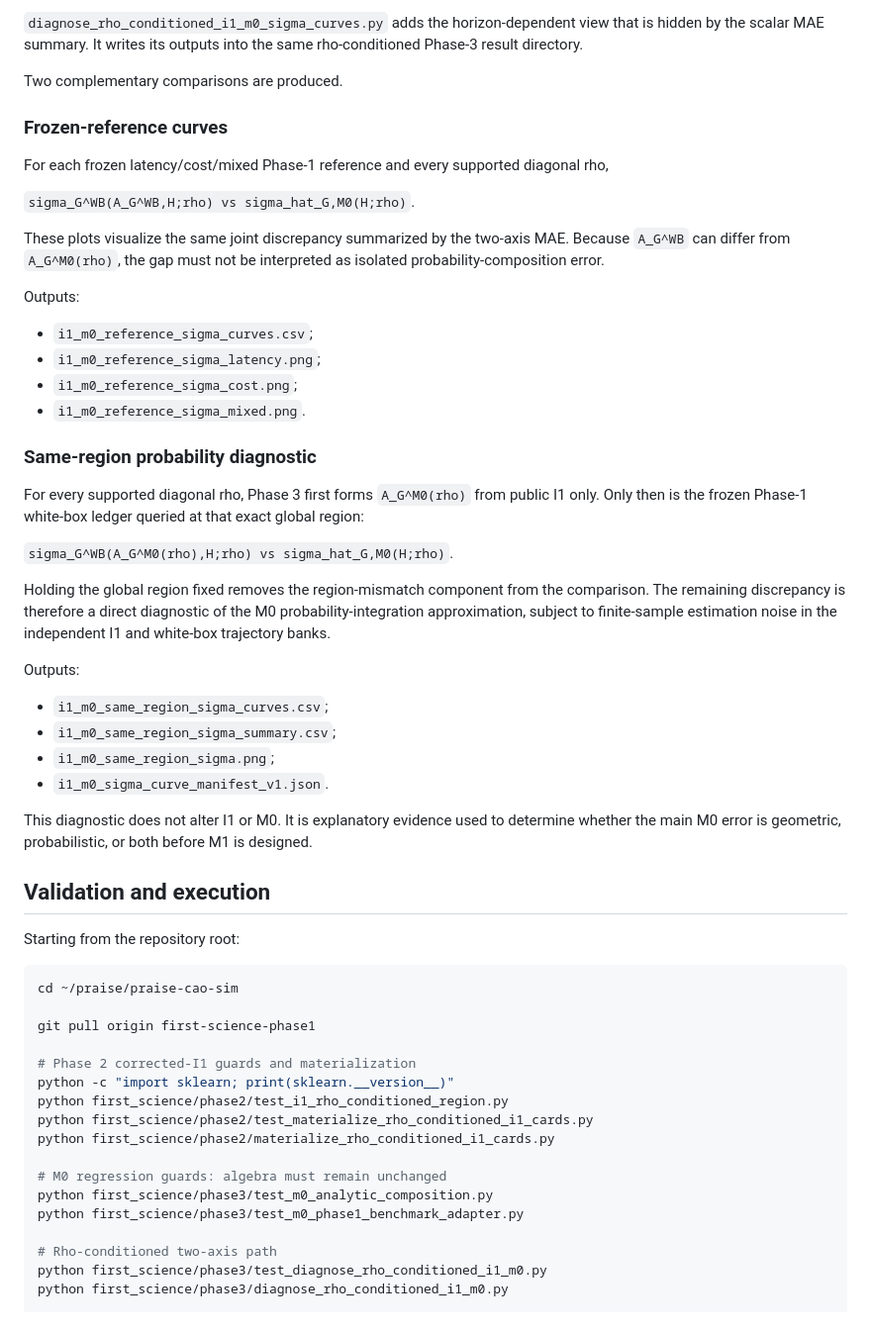
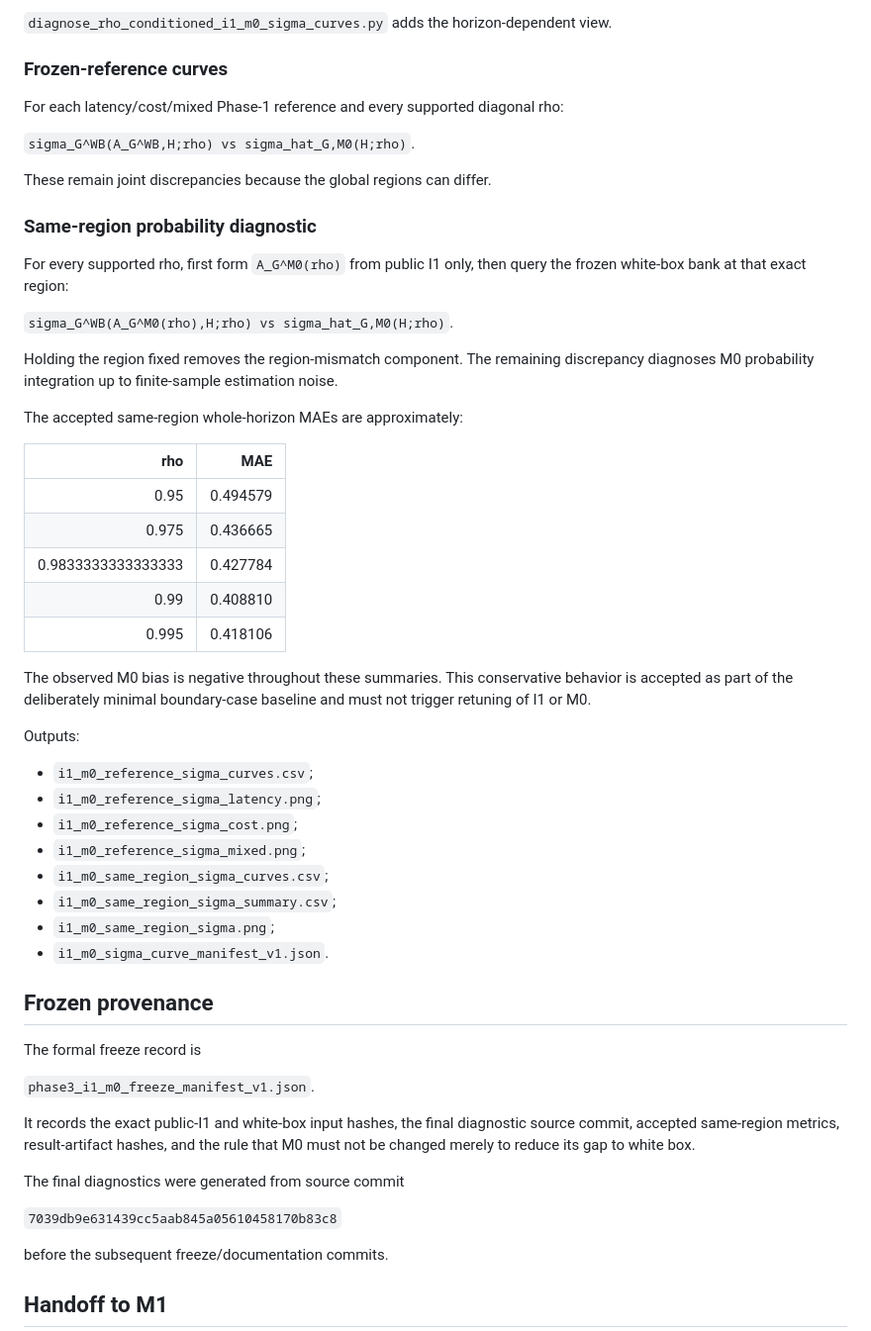
Before and after one commit to ildefons/praise-cao-sim, a Markdown page: first_science/phase3/README.md, the part around one of its changes. Shown at 99% size. GitHub-like rendering.

Commit message:
Freeze accepted I1-M0 baseline and diagnostics

````diff
--- a/first_science/phase3/README.md
+++ b/first_science/phase3/README.md
@@ -82,60 +76,58 @@ with:
 
-`diagnose_rho_conditioned_i1_m0_sigma_curves.py` adds the horizon-dependent view that is hidden by the scalar MAE summary. It writes its outputs into the same rho-conditioned Phase-3 result directory.
-
-Two complementary comparisons are produced.
+`diagnose_rho_conditioned_i1_m0_sigma_curves.py` adds the horizon-dependent view.
 
 ### Frozen-reference curves
 
-For each frozen latency/cost/mixed Phase-1 reference and every supported diagonal rho,
+For each latency/cost/mixed Phase-1 reference and every supported diagonal rho:
 
 `sigma_G^WB(A_G^WB,H;rho) vs sigma_hat_G,M0(H;rho)`.
 
-These plots visualize the same joint discrepancy summarized by the two-axis MAE. Because `A_G^WB` can differ from `A_G^M0(rho)`, the gap must not be interpreted as isolated probability-composition error.
+These remain joint discrepancies because the global regions can differ.
+
+### Same-region probability diagnostic
+
+For every supported rho, first form `A_G^M0(rho)` from public I1 only, then query the frozen white-box bank at that exact region:
+
+`sigma_G^WB(A_G^M0(rho),H;rho) vs sigma_hat_G,M0(H;rho)`.
+
+Holding the region fixed removes the region-mismatch component. The remaining discrepancy diagnoses M0 probability integration up to finite-sample estimation noise.
+
+The accepted same-region whole-horizon MAEs are approximately:
+
+| rho | MAE |
+| ---: | ---: |
+| 0.95 | 0.494579 |
+| 0.975 | 0.436665 |
+| 0.9833333333333333 | 0.427784 |
+| 0.99 | 0.408810 |
+| 0.995 | 0.418106 |
+
+The observed M0 bias is negative throughout these summaries. This conservative behavior is accepted as part of the deliberately minimal boundary-case baseline and must not trigger retuning of I1 or M0.
 
 Outputs:
 
 - `i1_m0_reference_sigma_curves.csv`;
 - `i1_m0_reference_sigma_latency.png`;
 - `i1_m0_reference_sigma_cost.png`;
-- `i1_m0_reference_sigma_mixed.png`.
-
-### Same-region probability diagnostic
-
-For every supported diagonal rho, Phase 3 first forms `A_G^M0(rho)` from public I1 only. Only then is the frozen Phase-1 white-box ledger queried at that exact global region:
-
-`sigma_G^WB(A_G^M0(rho),H;rho) vs sigma_hat_G,M0(H;rho)`.
-
-Holding the global region fixed removes the region-mismatch component from the comparison. The remaining discrepancy is therefore a direct diagnostic of the M0 probability-integration approximation, subject to finite-sample estimation noise in the independent I1 and white-box trajectory banks.
-
-Outputs:
-
+- `i1_m0_reference_sigma_mixed.png`;
 - `i1_m0_same_region_sigma_curves.csv`;
 - `i1_m0_same_region_sigma_summary.csv`;
 - `i1_m0_same_region_sigma.png`;
 - `i1_m0_sigma_curve_manifest_v1.json`.
 
-This diagnostic does not alter I1 or M0. It is explanatory evidence used to determine whether the main M0 error is geometric, probabilistic, or both before M1 is designed.
+## Frozen provenance
 
-## Validation and execution
+The formal freeze record is
 
-Starting from the repository root:
+`phase3_i1_m0_freeze_manifest_v1.json`.
 
-```bash
-cd ~/praise/praise-cao-sim
+It records the exact public-I1 and white-box input hashes, the final diagnostic source commit, accepted same-region metrics, result-artifact hashes, and the rule that M0 must not be changed merely to reduce its gap to white box.
 
-git pull origin first-science-phase1
+The final diagnostics were generated from source commit
 
-# Phase 2 corrected-I1 guards and materialization
-python -c "import sklearn; print(sklearn.__version__)"
-python first_science/phase2/test_i1_rho_conditioned_region.py
-python first_science/phase2/test_materialize_rho_conditioned_i1_cards.py
-python first_science/phase2/materialize_rho_conditioned_i1_cards.py
+`7039db9e631439cc5aab845a05610458170b83c8`
 
-# M0 regression guards: algebra must remain unchanged
-python first_science/phase3/test_m0_analytic_composition.py
-python first_science/phase3/test_m0_phase1_benchmark_adapter.py
+before the subsequent freeze/documentation commits.
 
-# Rho-conditioned two-axis path
-python first_science/phase3/test_diagnose_rho_conditioned_i1_m0.py
-python first_science/phase3/diagnose_rho_conditioned_i1_m0.py
+## Handoff to M1
 
````
Also changed, not shown: other parts of first_science/phase3/README.md (+27 -69 lines).
